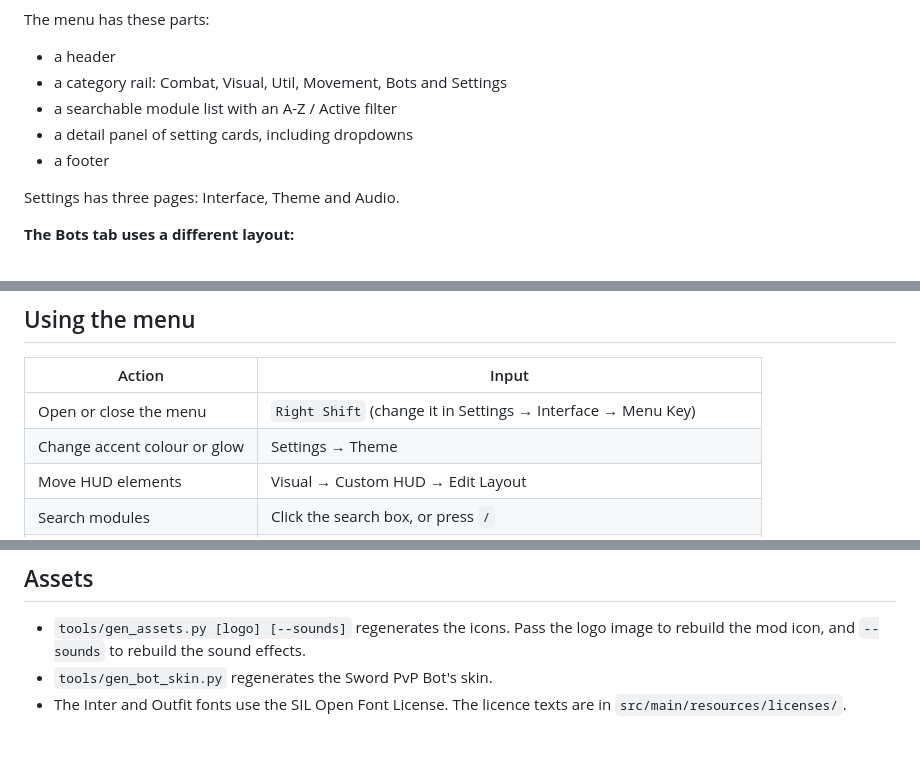
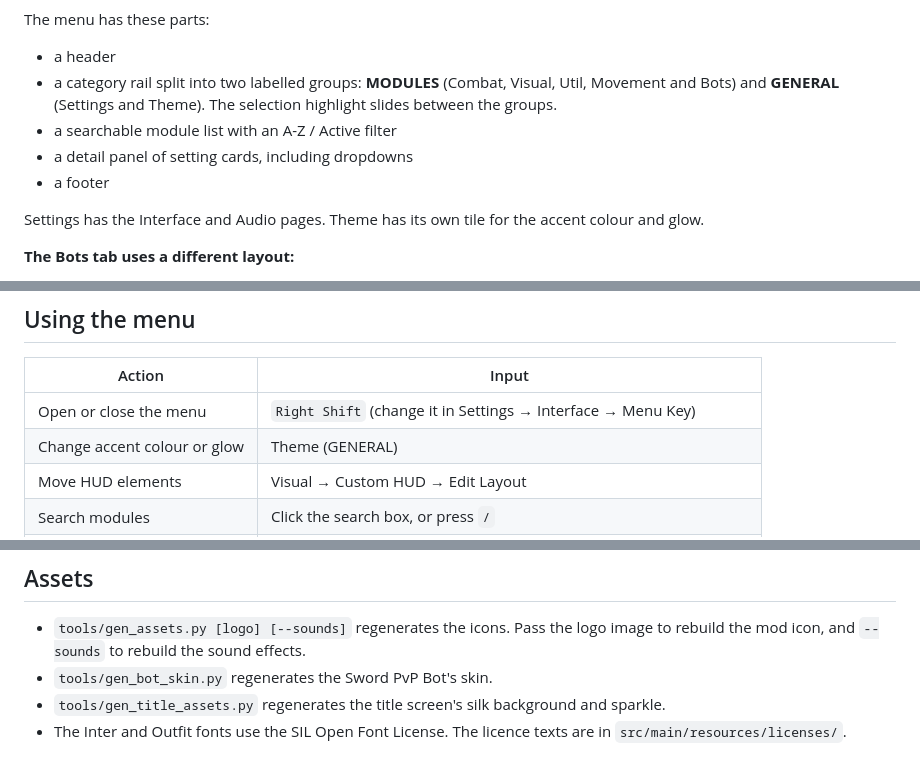
Before and after one commit to dragonfire9-9/Kaboom-Kaboom, a Markdown page: soulbound-client/README.md, 3 parts joined by grey strips. Drawn GitHub-style.

```diff
--- a/soulbound-client/README.md
+++ b/soulbound-client/README.md
@@ -24,12 +32,12 @@ SoulBound replaces Minecraft's main menu with its own:
 
 The menu has these parts:
 - a header
-- a category rail: Combat, Visual, Util, Movement, Bots and Settings
+- a category rail split into two labelled groups: **MODULES** (Combat, Visual, Util, Movement and Bots) and **GENERAL** (Settings and Theme). The selection highlight slides between the groups.
 - a searchable module list with an A-Z / Active filter
 - a detail panel of setting cards, including dropdowns
 - a footer
 
-Settings has three pages: Interface, Theme and Audio.
+Settings has the Interface and Audio pages. Theme has its own tile for the accent colour and glow.
 
 **The Bots tab uses a different layout:**
 - a bot icon strip
@@ -106,7 +114,7 @@ Each element can be switched on or off in the module's settings:
 | Action | Input |
 | --- | --- |
 | Open or close the menu | `Right Shift` (change it in Settings → Interface → Menu Key) |
-| Change accent colour or glow | Settings → Theme |
+| Change accent colour or glow | Theme (GENERAL) |
 | Move HUD elements | Visual → Custom HUD → Edit Layout |
 | Search modules | Click the search box, or press `/` |
 | Toggle a module | Click its switch, or right-click the row |
@@ -151,4 +159,5 @@ Then call `register(new Example());` in `ModuleManager.init()`. The menu creates
 
 - `tools/gen_assets.py [logo] [--sounds]` regenerates the icons. Pass the logo image to rebuild the mod icon, and `--sounds` to rebuild the sound effects.
 - `tools/gen_bot_skin.py` regenerates the Sword PvP Bot's skin.
+- `tools/gen_title_assets.py` regenerates the title screen's silk background and sparkle.
 - The Inter and Outfit fonts use the SIL Open Font License. The licence texts are in `src/main/resources/licenses/`.
```
Also changed, not shown: other parts of soulbound-client/README.md (+16 -8 lines), soulbound-client/docs/gui-combat.png, soulbound-client/docs/title-screen.png, 10 other files.
